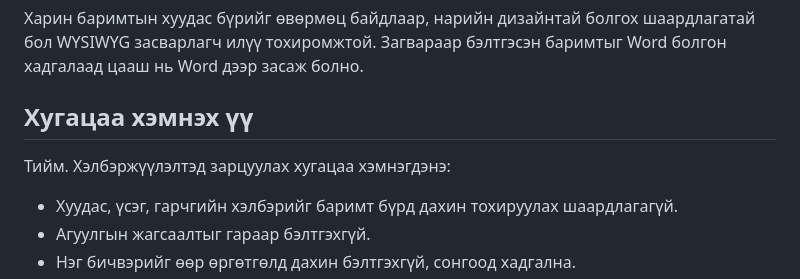
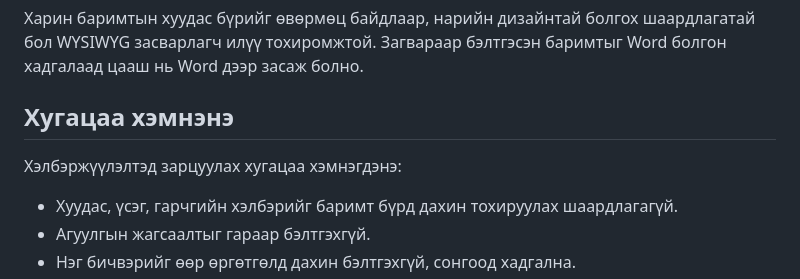
Before and after one commit to bataak/spellchecker, a Markdown page: help/zagvar/index.md, the part around the change. GitHub-like rendering.

Commit message:
docs(help): state the time saving plainly

```diff
--- a/help/zagvar/index.md
+++ b/help/zagvar/index.md
@@ -27,9 +27,9 @@ Word зэрэг WYSIWYG ([Википедиа](https://en.wikipedia.org/wiki/WYSI
 
 Харин баримтын хуудас бүрийг өвөрмөц байдлаар, нарийн дизайнтай болгох шаардлагатай бол WYSIWYG засварлагч илүү тохиромжтой. Загвараар бэлтгэсэн баримтыг Word болгон хадгалаад цааш нь Word дээр засаж болно.
 
-## Хугацаа хэмнэх үү
+## Хугацаа хэмнэнэ
 
-Тийм. Хэлбэржүүлэлтэд зарцуулах хугацаа хэмнэгдэнэ:
+Хэлбэржүүлэлтэд зарцуулах хугацаа хэмнэгдэнэ:
 
 - Хуудас, үсэг, гарчгийн хэлбэрийг баримт бүрд дахин тохируулах шаардлагагүй.
 - Агуулгын жагсаалтыг гараар бэлтгэхгүй.
```
